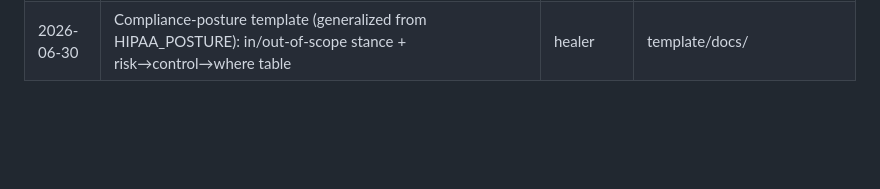
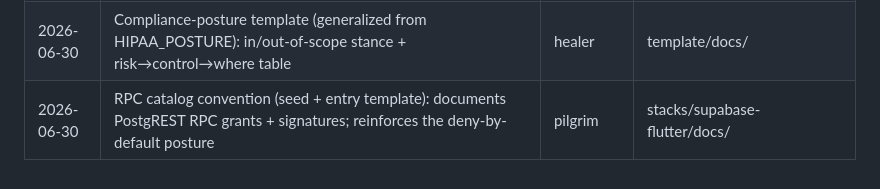
Before and after one commit to pulkitsinghal/project-firestarter, a Markdown page: docs/LIFT-LOG.md, the part around the change. Rendered like a GitHub page; blank space fills up the shorter version.

```diff
--- a/docs/LIFT-LOG.md
+++ b/docs/LIFT-LOG.md
@@ -53,3 +53,4 @@ Every so often (e.g. when starting a new project), skim the siblings'
 | 2026-06-30 | CI cost: `concurrency: cancel-in-progress` on every workflow except auto-merge (unsafe to cancel a merge); required checks keep running on every PR (no risky path-filters) | pilgrim | template/ + stacks/ |
 | 2026-06-30 | Go-Live runbook (genericized): clean-slate run/verify + a pre-launch checklist wiring secrets, release, deploy, and backups together | healer | template/docs/ |
 | 2026-06-30 | Compliance-posture template (generalized from HIPAA_POSTURE): in/out-of-scope stance + risk→control→where table | healer | template/docs/ |
+| 2026-06-30 | RPC catalog convention (seed + entry template): documents PostgREST RPC grants + signatures; reinforces the deny-by-default posture | pilgrim | stacks/supabase-flutter/docs/ |
```
Also changed, not shown: docs/ANATOMY.md (+1 -0 lines), 1 other file.
